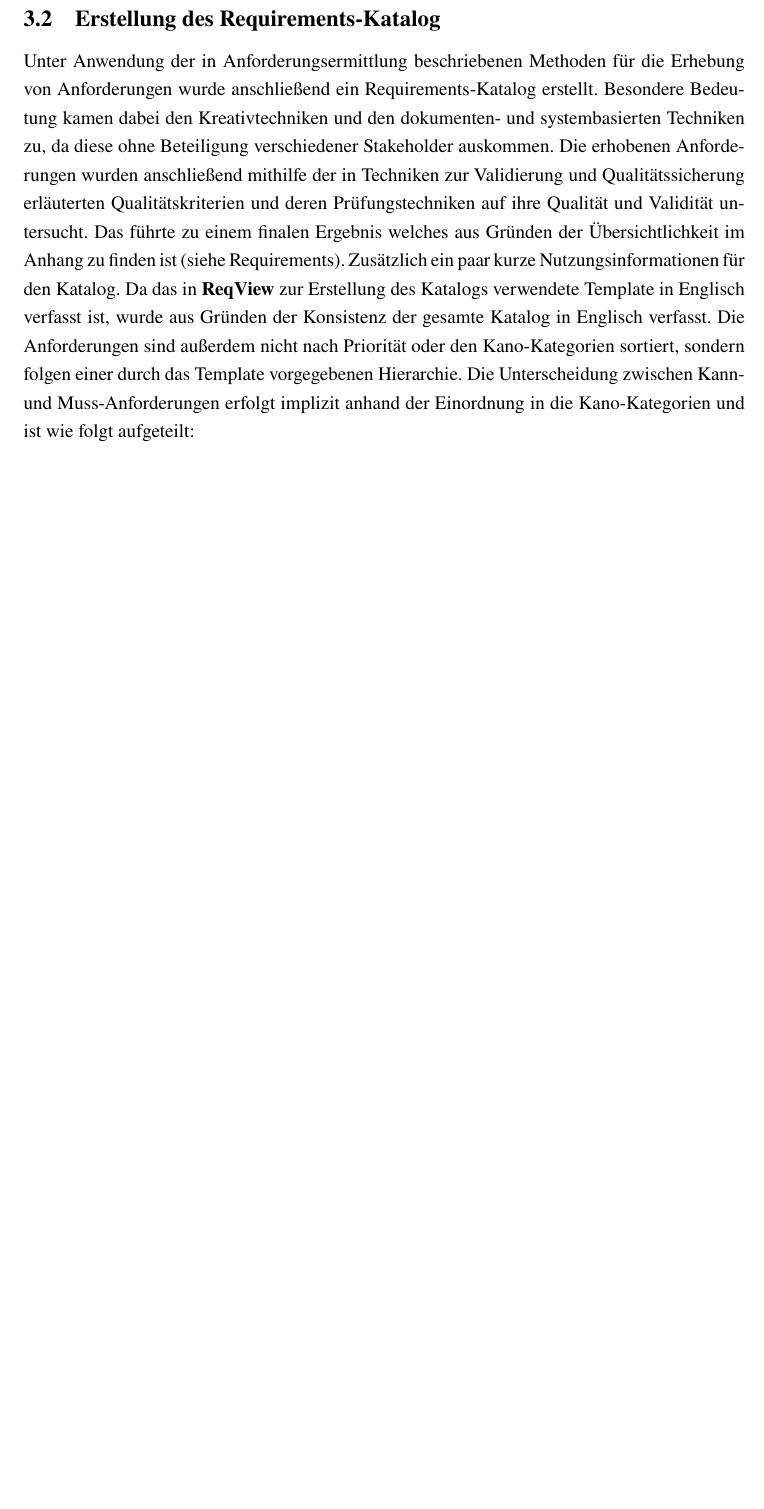
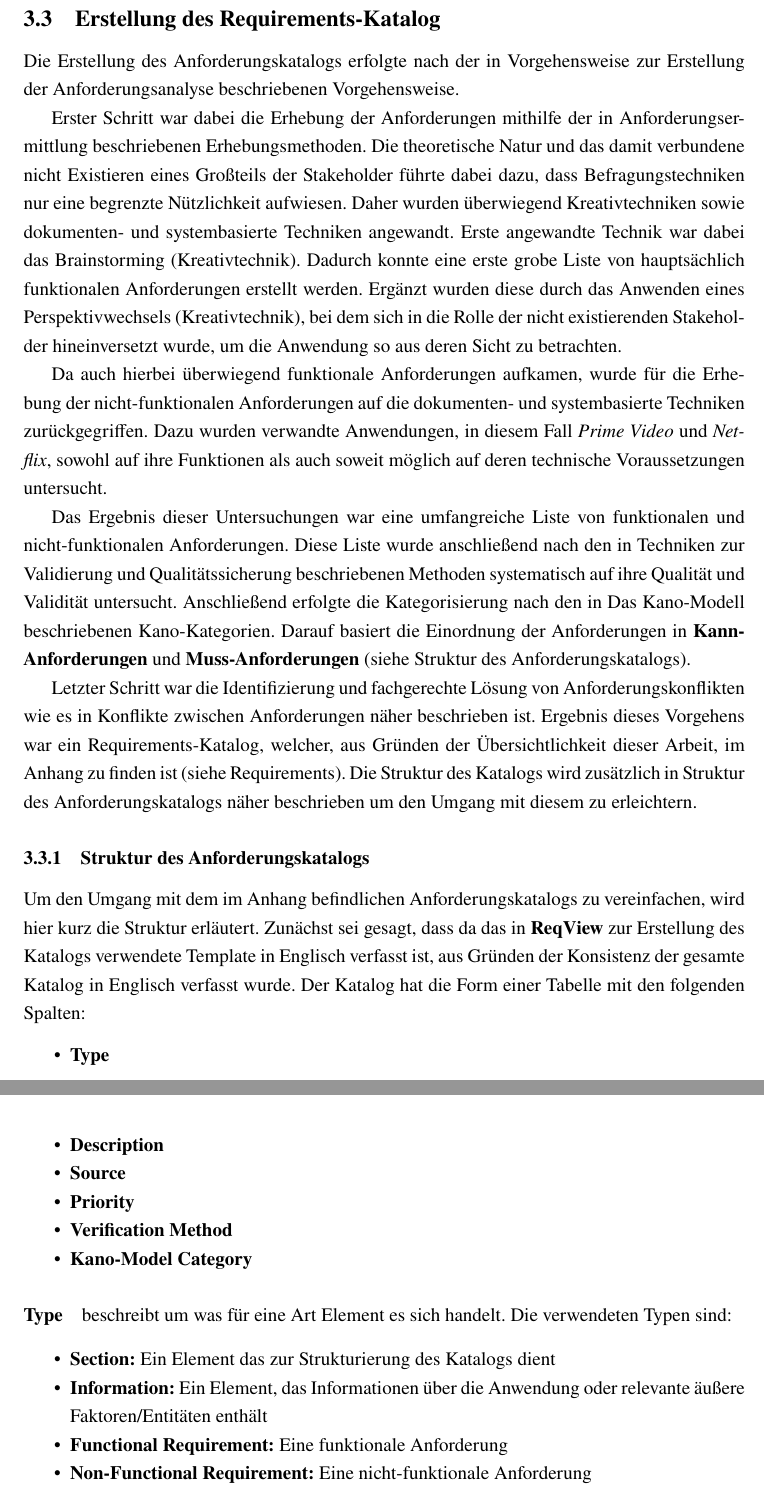
Before and after one commit to DHBW-FN/tim21-requirementsengineering, a LaTeX document (main.tex, which reads chapter/Requirements.tex): part of page 28 of 121 before the commit and two parts of pages 30 and 31 of 125 after it, the two joined at a grey line, cut so that both start at the same text, the shorter picture padded with empty space. Compiled offline with pdfLaTeX.

Commit message:
Final changes (#12)
Co-authored-by: noel.kempter <noel.kempter@INPC-1093>
Co-authored-by: Tobias Goetz <tobigoetz98@gmail.com>

```diff
--- a/chapter/Requirements.tex
+++ b/chapter/Requirements.tex
@@ -1,16 +1,58 @@
 \subsection{Erstellung des Requirements-Katalog}\label{subsec:requirements}
-Unter Anwendung der in~\nameref{subsec:anforderungsermittlung} beschriebenen Methoden für die Erhebung von Anforderungen
-wurde anschließend ein Requirements-Katalog erstellt.
-Besondere Bedeutung kamen dabei den Kreativtechniken und den dokumenten- und systembasierten Techniken zu, da diese ohne
-Beteiligung verschiedener Stakeholder auskommen.
-Die erhobenen Anforderungen wurden anschließend mithilfe der in~\nameref{subsec:techniken-zur-validierung-und-qualitatssicherung}
-erläuterten Qualitätskriterien und deren Prüfungstechniken auf ihre Qualität und Validität untersucht.
-Das führte zu einem finalen Ergebnis welches aus Gründen der Übersichtlichkeit im Anhang zu finden ist
-(siehe~\nameref{subsec:requirements_catalouge}).
-Zusätzlich ein paar kurze Nutzungsinformationen für den Katalog.
-Da das in \textbf{ReqView} zur Erstellung des Katalogs verwendete Template in Englisch verfasst ist, wurde aus Gründen
-der Konsistenz der gesamte Katalog in Englisch verfasst.
-Die Anforderungen sind außerdem nicht nach Priorität oder den Kano-Kategorien sortiert, sondern folgen einer durch das
-Template vorgegebenen Hierarchie.
-Die Unterscheidung zwischen Kann- und Muss-Anforderungen erfolgt implizit anhand der Einordnung in die Kano-Kategorien und
-ist wie folgt aufgeteilt:
+Die Erstellung des Anforderungskatalogs erfolgte nach der in~\nameref{sec:vorgehensweise} beschriebenen Vorgehensweise.
+
+Erster Schritt war dabei die Erhebung der Anforderungen mithilfe der in~\nameref{subsec:anforderungsermittlung} beschriebenen
+Erhebungsmethoden.
+Die theoretische Natur und das damit verbundene nicht Existieren eines Großteils der Stakeholder führte dabei dazu, dass
+Befragungstechniken nur eine begrenzte Nützlichkeit aufwiesen.
+Daher wurden überwiegend Kreativtechniken sowie dokumenten- und systembasierte Techniken angewandt.
+Erste angewandte Technik war dabei das Brainstorming (Kreativtechnik).
+Dadurch konnte eine erste grobe Liste von hauptsächlich funktionalen Anforderungen erstellt werden.
+Ergänzt wurden diese durch das Anwenden eines Perspektivwechsels (Kreativtechnik),
+bei dem sich in die Rolle der nicht existierenden Stakeholder hineinversetzt wurde,
+um die Anwendung so aus deren Sicht zu betrachten.
+
+Da auch hierbei überwiegend funktionale Anforderungen aufkamen, wurde für die Erhebung der nicht-funktionalen Anforderungen
+auf die dokumenten- und systembasierte Techniken zurückgegriffen.
+Dazu wurden verwandte Anwendungen, in diesem Fall \textit{Prime Video} und \textit{Netflix}, sowohl auf ihre Funktionen als auch
+soweit möglich auf deren technische Voraussetzungen untersucht.
+
+Das Ergebnis dieser Untersuchungen war eine umfangreiche Liste von funktionalen und nicht-funktionalen Anforderungen.
+Diese Liste wurde anschließend nach den in~\nameref{subsec:techniken-zur-validierung-und-qualitatssicherung} beschriebenen
+Methoden systematisch auf ihre Qualität und Validität untersucht.
+Anschließend erfolgte die Kategorisierung nach den in~\nameref{subsec:kano-modell} beschriebenen Kano-Kategorien.
+Darauf basiert die Einordnung der Anforderungen in \textbf{Kann-Anforderungen} und \textbf{Muss-Anforderungen}
+(siehe~\nameref{subsubsec:structure}).
+
+Letzter Schritt war die Identifizierung und fachgerechte Lösung von Anforderungskonflikten wie es in~\nameref{subsubsec:conflicts}
+näher beschrieben ist.
+Ergebnis dieses Vorgehens war ein Requirements-Katalog, welcher, aus Gründen der Übersichtlichkeit dieser Arbeit, im Anhang
+zu finden ist (siehe~\nameref{subsec:requirements_catalouge}).
+Die Struktur des Katalogs wird zusätzlich in~\nameref{subsubsec:structure} näher beschrieben um den Umgang mit diesem zu
+erleichtern.
+
+\subsubsection{Struktur des Anforderungskatalogs}\label{subsubsec:structure}
+Um den Umgang mit dem im Anhang befindlichen Anforderungskatalogs zu vereinfachen, wird hier kurz die Struktur erläutert.
+Zunächst sei gesagt, dass da das in \textbf{ReqView} zur Erstellung des Katalogs verwendete Template in Englisch verfasst ist,
+aus Gründen der Konsistenz der gesamte Katalog in Englisch verfasst wurde.
+Der Katalog hat die Form einer Tabelle mit den folgenden Spalten:
+\begin{itemize}
+    \item \textbf{Type}
+    \item \textbf{Description}
+    \item \textbf{Source}
+    \item \textbf{Priority}
+    \item \textbf{Verification Method}
+    \item \textbf{Kano-Model Category}
+\end{itemize}
+
+\paragraph{Type} beschreibt um was für eine Art Element es sich handelt.
+Die verwendeten Typen sind:
+\begin{itemize}
+    \item \textbf{Section:} Ein Element das zur Strukturierung des Katalogs dient
+    \item \textbf{Information:} Ein Element, das Informationen über die Anwendung oder relevante äußere Faktoren/Entitäten
+    enthält
+    \item \textbf{Functional Requirement:} Eine funktionale Anforderung
+    \item \textbf{Non-Functional Requirement:} Eine nicht-funktionale Anforderung
+\end{itemize}
+
+\paragraph{Description} enthält eine Nummer, einen Titel und eine kurze aber genaue Beschreibung des Elements.
```
Also changed, not shown: chapter/EPK_Beispiel.tex (added, +41 -0 lines), chapter/Kano_Model.tex (+2 -2 lines), chapter/Stakeholderanalyse2.tex (+0 -1 lines), chapter/Toolauswahl1.tex (+2 -1 lines), main.tex (+4 -3 lines), chapter/Requirements.pdf, images/ReQ_MovieSearch_EPK.png, chapter/Requirements.tex (22 more changed lines).
